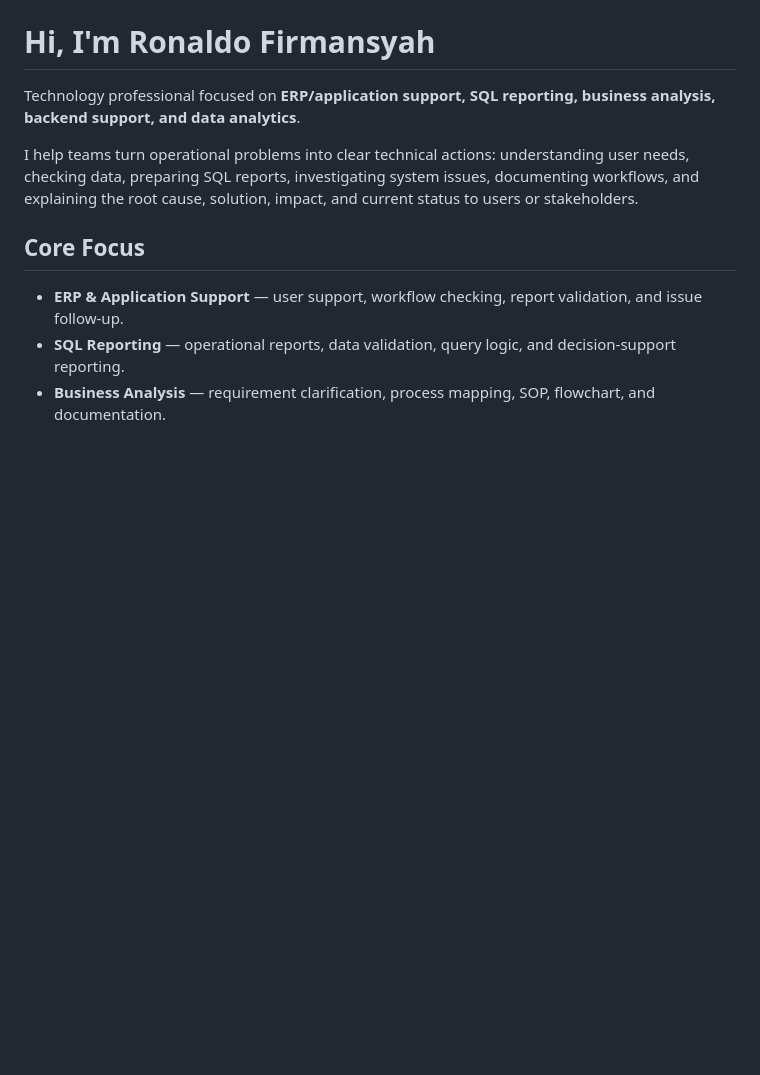
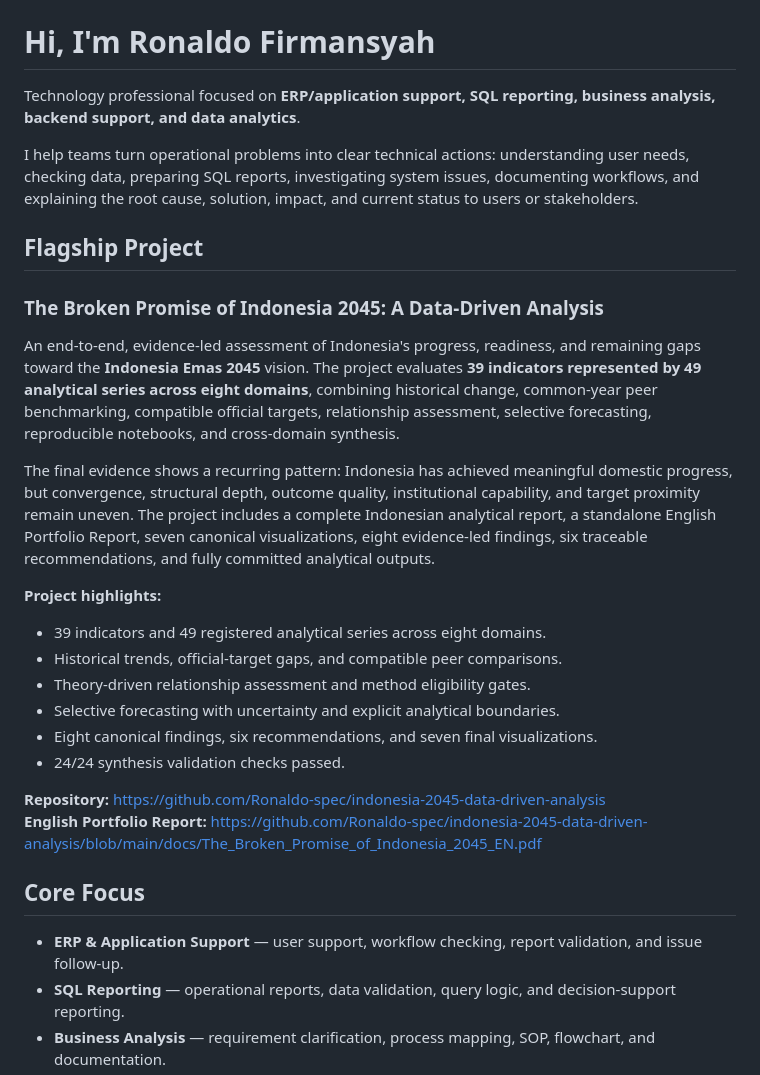
Before and after one commit to Ronaldo-spec/Ronaldo-spec, a Markdown page: README.md, the part around the change. Drawn GitHub-style; blank space fills up the shorter version.

Commit message:
Feature Indonesia 2045 as flagship portfolio project

```diff
--- a/README.md
+++ b/README.md
@@ -3,6 +3,26 @@
 Technology professional focused on **ERP/application support, SQL reporting, business analysis, backend support, and data analytics**.
 
 I help teams turn operational problems into clear technical actions: understanding user needs, checking data, preparing SQL reports, investigating system issues, documenting workflows, and explaining the root cause, solution, impact, and current status to users or stakeholders.
+
+## Flagship Project
+
+### The Broken Promise of Indonesia 2045: A Data-Driven Analysis
+
+An end-to-end, evidence-led assessment of Indonesia's progress, readiness, and remaining gaps toward the **Indonesia Emas 2045** vision. The project evaluates **39 indicators represented by 49 analytical series across eight domains**, combining historical change, common-year peer benchmarking, compatible official targets, relationship assessment, selective forecasting, reproducible notebooks, and cross-domain synthesis.
+
+The final evidence shows a recurring pattern: Indonesia has achieved meaningful domestic progress, but convergence, structural depth, outcome quality, institutional capability, and target proximity remain uneven. The project includes a complete Indonesian analytical report, a standalone English Portfolio Report, seven canonical visualizations, eight evidence-led findings, six traceable recommendations, and fully committed analytical outputs.
+
+**Project highlights:**
+
+- 39 indicators and 49 registered analytical series across eight domains.
+- Historical trends, official-target gaps, and compatible peer comparisons.
+- Theory-driven relationship assessment and method eligibility gates.
+- Selective forecasting with uncertainty and explicit analytical boundaries.
+- Eight canonical findings, six recommendations, and seven final visualizations.
+- 24/24 synthesis validation checks passed.
+
+**Repository:** https://github.com/Ronaldo-spec/indonesia-2045-data-driven-analysis
+**English Portfolio Report:** https://github.com/Ronaldo-spec/indonesia-2045-data-driven-analysis/blob/main/docs/The_Broken_Promise_of_Indonesia_2045_EN.pdf
 
 ## Core Focus
 
```
